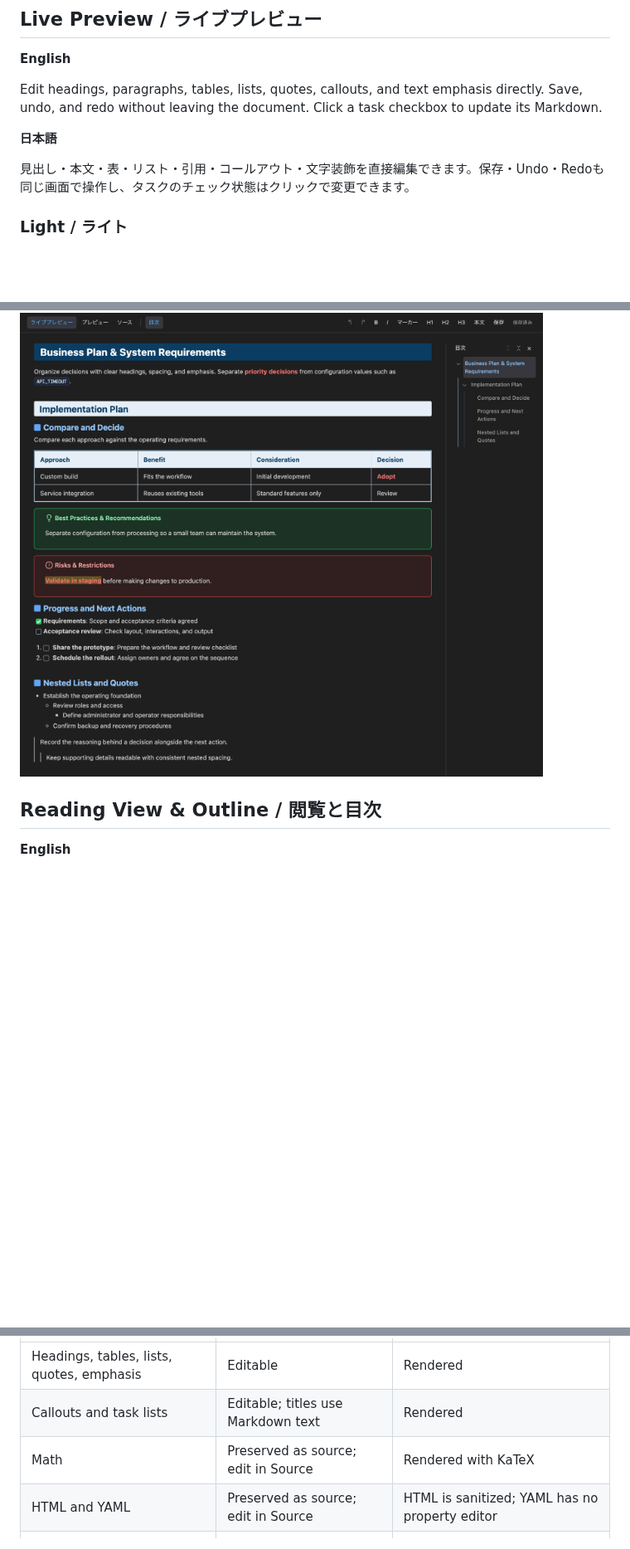
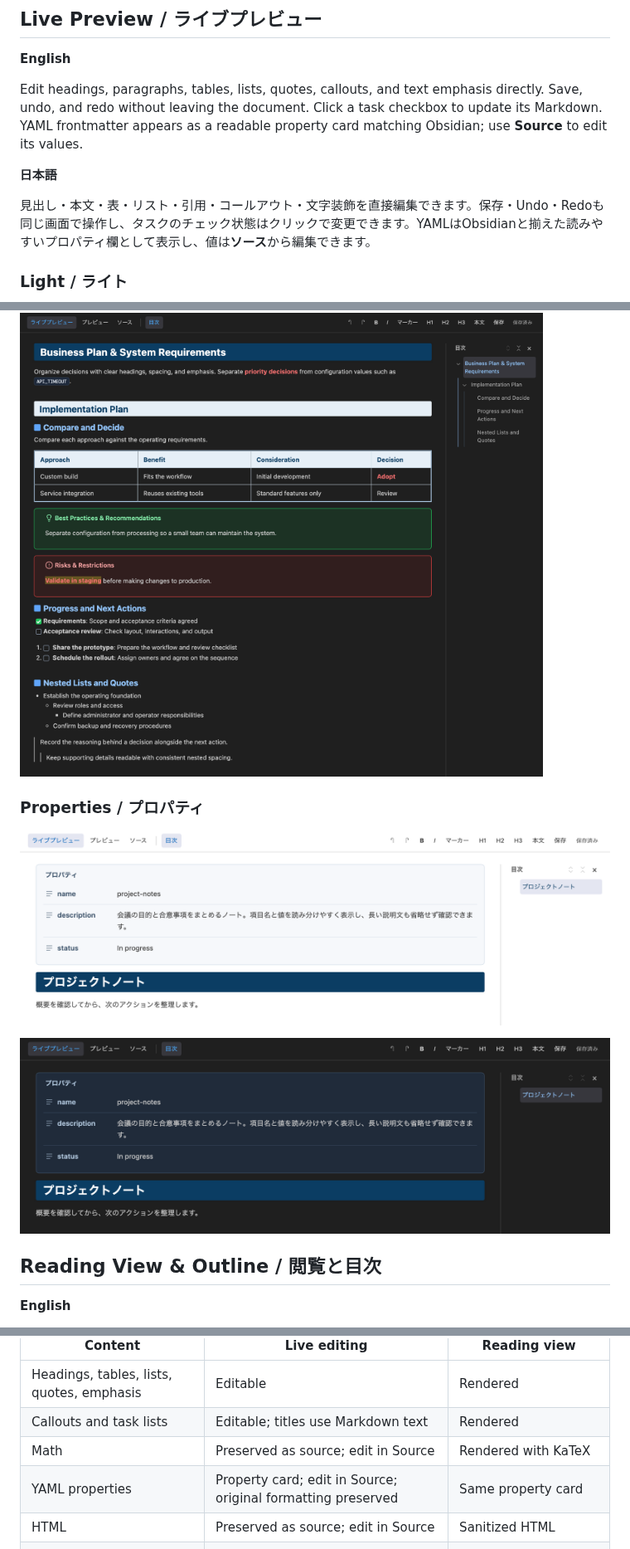
Before and after one commit to swak-inc/vscode-swak-markdown, a Markdown page: README.md, 3 parts joined by grey strips. Shown at 83% size. Rendered like a GitHub page; pictures changed too: media/marketplace/properties-dark.png (added), media/marketplace/properties-light.png (added); blank space fills up the shorter version.

```diff
--- a/README.md
+++ b/README.md
@@ -24,11 +24,11 @@ VS Codeデスクトップ版とAntigravity IDEなどの互換エディター向
 
 **English**
 
-Edit headings, paragraphs, tables, lists, quotes, callouts, and text emphasis directly. Save, undo, and redo without leaving the document. Click a task checkbox to update its Markdown.
+Edit headings, paragraphs, tables, lists, quotes, callouts, and text emphasis directly. Save, undo, and redo without leaving the document. Click a task checkbox to update its Markdown. YAML frontmatter appears as a readable property card matching Obsidian; use **Source** to edit its values.
 
 **日本語**
 
-見出し・本文・表・リスト・引用・コールアウト・文字装飾を直接編集できます。保存・Undo・Redoも同じ画面で操作し、タスクのチェック状態はクリックで変更できます。
+見出し・本文・表・リスト・引用・コールアウト・文字装飾を直接編集できます。保存・Undo・Redoも同じ画面で操作し、タスクのチェック状態はクリックで変更できます。YAMLはObsidianと揃えた読みやすいプロパティ欄として表示し、値は**ソース**から編集できます。
 
 ### Light / ライト
 
@@ -37,6 +37,12 @@ Edit headings, paragraphs, tables, lists, quotes, callouts, and text emphasis di
 ### Dark / ダーク
 
 ![Swak Markdown live editor with outline — Dark](media/marketplace/live-dark.png)
+
+### Properties / プロパティ
+
+![YAML properties matching Obsidian — Light](media/marketplace/properties-light.png)
+
+![YAML properties matching Obsidian — Dark](media/marketplace/properties-dark.png)
 
 ## Reading View & Outline / 閲覧と目次
 
@@ -238,7 +244,8 @@ Set the associations above to `default`, or remove the entries, to use the regul
 | Headings, tables, lists, quotes, emphasis | Editable | Rendered |
 | Callouts and task lists | Editable; titles use Markdown text | Rendered |
 | Math | Preserved as source; edit in Source | Rendered with KaTeX |
-| HTML and YAML | Preserved as source; edit in Source | HTML is sanitized; YAML has no property editor |
+| YAML properties | Property card; edit in Source; original formatting preserved | Same property card |
+| HTML | Preserved as source; edit in Source | Sanitized HTML |
 | Wiki links and note embeds | Preserved as source | No Obsidian vault resolution |
 | Mermaid | Editable code block | Code block; no diagram rendering |
 
```
Also changed, not shown: other parts of README.md (+2 -1 lines), CHANGELOG.md (+5 -0 lines), 11 other files.
